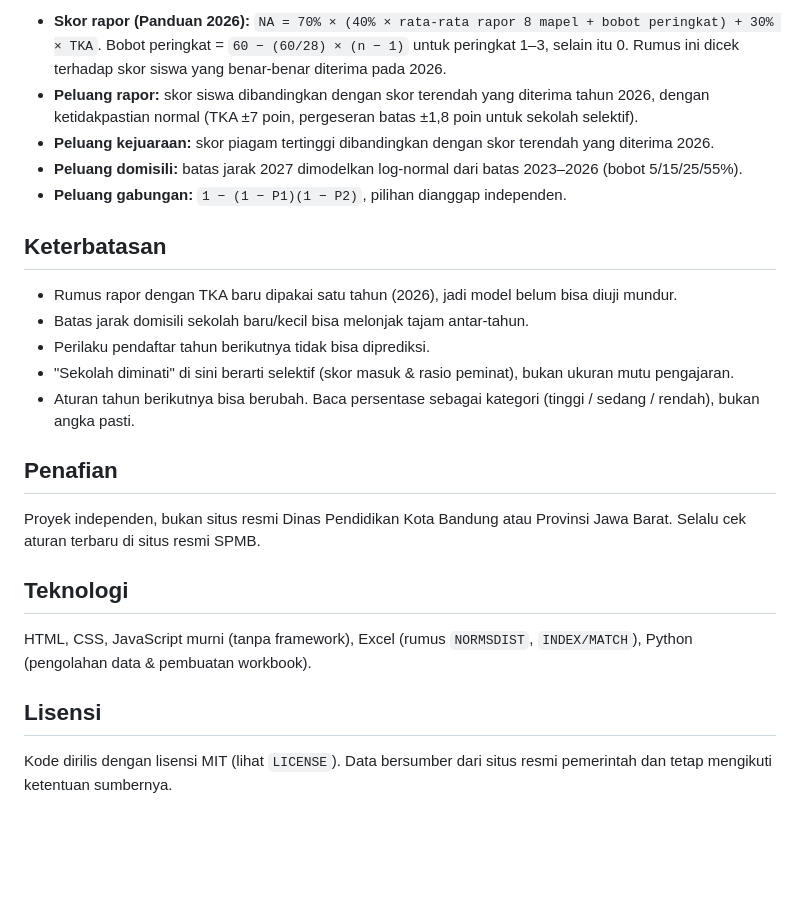
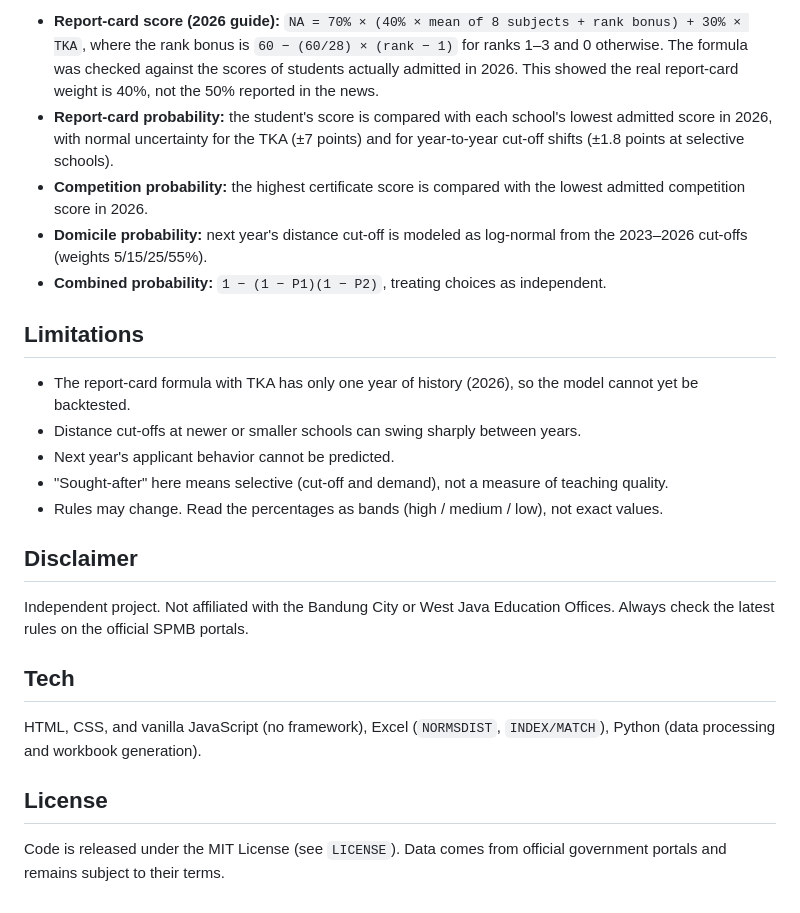
Before and after one commit to RendyNOA/Prediksi-SPMB-SMP-Bandung, a Markdown page: README.md, the part around one of its changes. GitHub-like rendering; blank space fills up the shorter version.

```diff
--- a/README.md
+++ b/README.md
@@ -41,26 +43,26 @@ Data diambil Oktober 2026 dari halaman publik. Repositori ini **hanya menyimpan
 
-- **Skor rapor (Panduan 2026):** `NA = 70% × (40% × rata-rata rapor 8 mapel + bobot peringkat) + 30% × TKA`. Bobot peringkat = `60 − (60/28) × (n − 1)` untuk peringkat 1–3, selain itu 0. Rumus ini dicek terhadap skor siswa yang benar-benar diterima pada 2026.
-- **Peluang rapor:** skor siswa dibandingkan dengan skor terendah yang diterima tahun 2026, dengan ketidakpastian normal (TKA ±7 poin, pergeseran batas ±1,8 poin untuk sekolah selektif).
-- **Peluang kejuaraan:** skor piagam tertinggi dibandingkan dengan skor terendah yang diterima 2026.
-- **Peluang domisili:** batas jarak 2027 dimodelkan log-normal dari batas 2023–2026 (bobot 5/15/25/55%).
-- **Peluang gabungan:** `1 − (1 − P1)(1 − P2)`, pilihan dianggap independen.
+- **Report-card score (2026 guide):** `NA = 70% × (40% × mean of 8 subjects + rank bonus) + 30% × TKA`, where the rank bonus is `60 − (60/28) × (rank − 1)` for ranks 1–3 and 0 otherwise. The formula was checked against the scores of students actually admitted in 2026. This showed the real report-card weight is 40%, not the 50% reported in the news.
+- **Report-card probability:** the student's score is compared with each school's lowest admitted score in 2026, with normal uncertainty for the TKA (±7 points) and for year-to-year cut-off shifts (±1.8 points at selective schools).
+- **Competition probability:** the highest certificate score is compared with the lowest admitted competition score in 2026.
+- **Domicile probability:** next year's distance cut-off is modeled as log-normal from the 2023–2026 cut-offs (weights 5/15/25/55%).
+- **Combined probability:** `1 − (1 − P1)(1 − P2)`, treating choices as independent.
 
-## Keterbatasan
+## Limitations
 
-- Rumus rapor dengan TKA baru dipakai satu tahun (2026), jadi model belum bisa diuji mundur.
-- Batas jarak domisili sekolah baru/kecil bisa melonjak tajam antar-tahun.
-- Perilaku pendaftar tahun berikutnya tidak bisa diprediksi.
-- "Sekolah diminati" di sini berarti selektif (skor masuk & rasio peminat), bukan ukuran mutu pengajaran.
-- Aturan tahun berikutnya bisa berubah. Baca persentase sebagai kategori (tinggi / sedang / rendah), bukan angka pasti.
+- The report-card formula with TKA has only one year of history (2026), so the model cannot yet be backtested.
+- Distance cut-offs at newer or smaller schools can swing sharply between years.
+- Next year's applicant behavior cannot be predicted.
+- "Sought-after" here means selective (cut-off and demand), not a measure of teaching quality.
+- Rules may change. Read the percentages as bands (high / medium / low), not exact values.
 
-## Penafian
+## Disclaimer
 
-Proyek independen, bukan situs resmi Dinas Pendidikan Kota Bandung atau Provinsi Jawa Barat. Selalu cek aturan terbaru di situs resmi SPMB.
+Independent project. Not affiliated with the Bandung City or West Java Education Offices. Always check the latest rules on the official SPMB portals.
 
-## Teknologi
+## Tech
 
-HTML, CSS, JavaScript murni (tanpa framework), Excel (rumus `NORMSDIST`, `INDEX/MATCH`), Python (pengolahan data & pembuatan workbook).
+HTML, CSS, and vanilla JavaScript (no framework), Excel (`NORMSDIST`, `INDEX/MATCH`), Python (data processing and workbook generation).
 
-## Lisensi
+## License
 
-Kode dirilis dengan lisensi MIT (lihat `LICENSE`). Data bersumber dari situs resmi pemerintah dan tetap mengikuti ketentuan sumbernya.
+Code is released under the MIT License (see `LICENSE`). Data comes from official government portals and remains subject to their terms.
```
Also changed, not shown: other parts of README.md (+28 -26 lines), preview.png, 6 other files.
